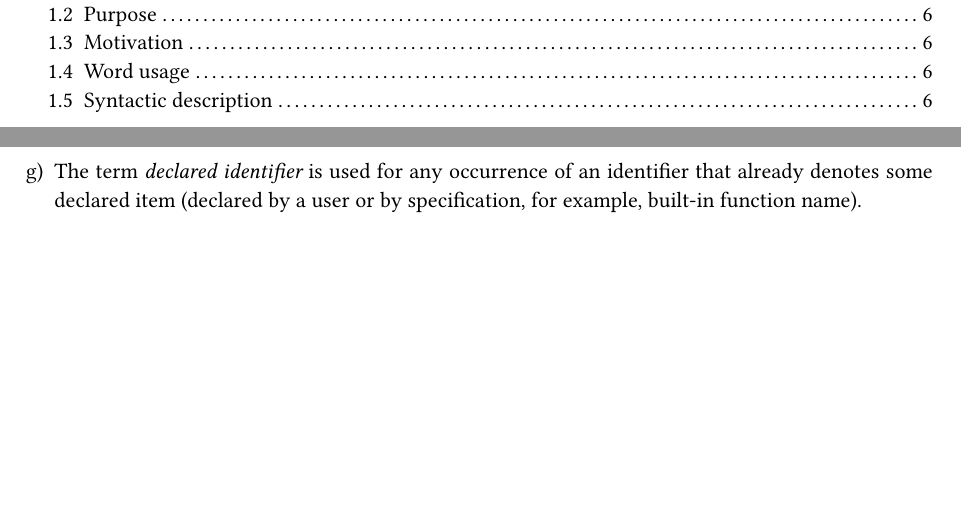
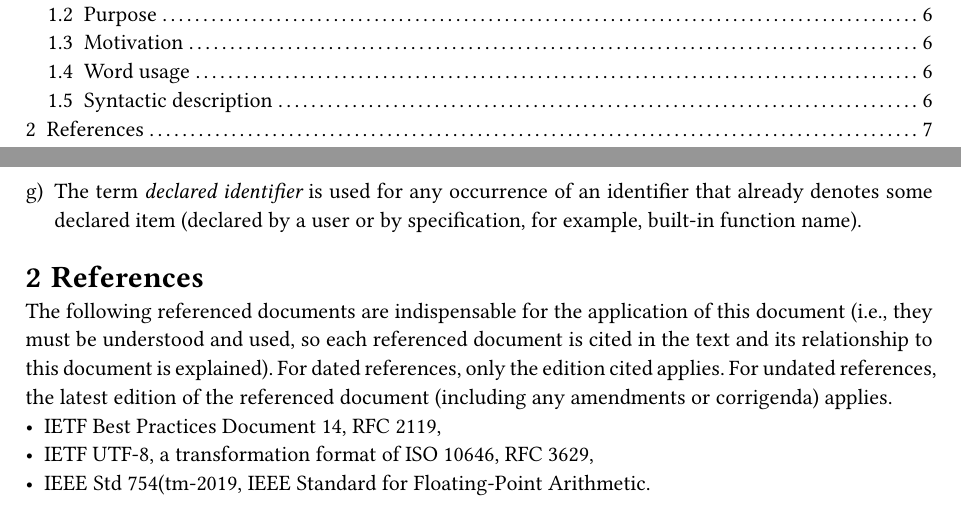
Before and after one commit to Functional-Bus-Description-Language/Specification, a Typst document (typst/fbdl/src/main.typ, which reads typst/fbdl/src/references.typ): two parts of pages 2 and 7 of 7, joined at a grey line, cut so that both start at the same text, the shorter picture padded with empty space. Compiled offline with Typst 0.15.

Commit message:
typst: Port references

```diff
--- /dev/null
+++ b/typst/fbdl/src/references.typ
@@ -0,0 +1,7 @@
+= References
+
+The following referenced documents are indispensable for the application of this document (i.e., they must be understood and used, so each referenced document is cited in the text and its relationship to this document is explained).
+For dated references, only the edition cited applies. For undated references, the latest edition of the referenced document (including any amendments or corrigenda) applies.
+- IETF Best Practices Document 14, RFC 2119,
+- IETF UTF-8, a transformation format of ISO 10646, RFC 3629,
+- IEEE Std 754\(tm-2019, IEEE Standard for Floating-Point Arithmetic.
```
Also changed, not shown: typst/fbdl/src/main.typ (+1 -0 lines), typst/fbdl/fbdl.pdf.
